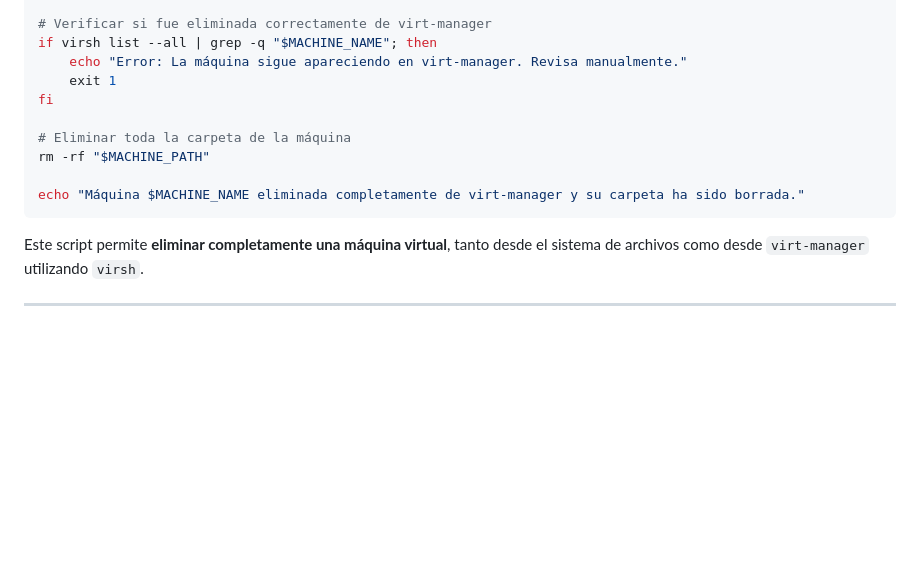
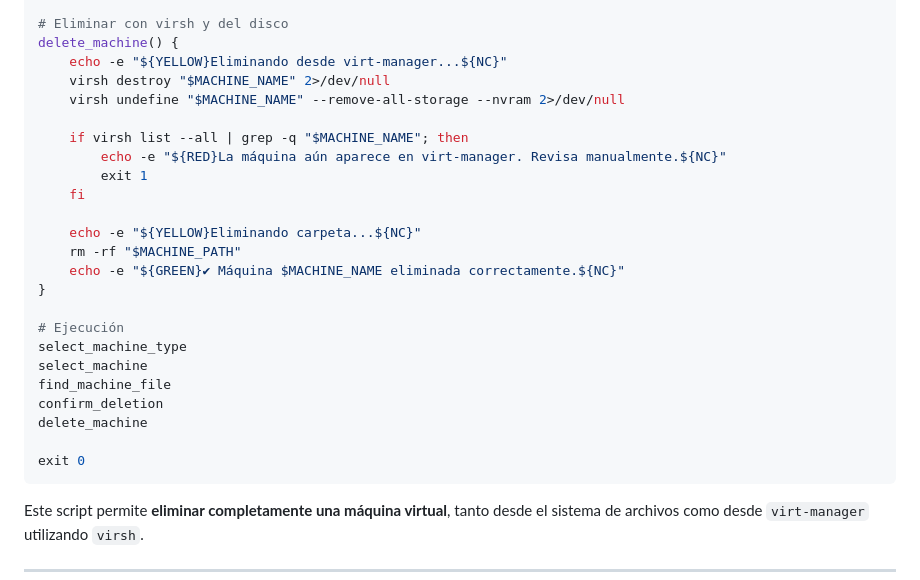
Before and after one commit to vgonsie/Proyecto-ASIR2, a Markdown page: README.md, the part around the change printed below. Rendered like a GitHub page; blank space fills up the shorter version.

````diff
--- a/README.md
+++ b/README.md
@@ -695,14 +726,28 @@ virsh undefine "$MACHINE_NAME" --remove-all-storage --nvram 2>/dev/null
 
-# Verificar si fue eliminada correctamente de virt-manager
-if virsh list --all | grep -q "$MACHINE_NAME"; then
-    echo "Error: La máquina sigue apareciendo en virt-manager. Revisa manualmente."
-    exit 1
-fi
+# Eliminar con virsh y del disco
+delete_machine() {
+    echo -e "${YELLOW}Eliminando desde virt-manager...${NC}"
+    virsh destroy "$MACHINE_NAME" 2>/dev/null
+    virsh undefine "$MACHINE_NAME" --remove-all-storage --nvram 2>/dev/null
 
-# Eliminar toda la carpeta de la máquina
-rm -rf "$MACHINE_PATH"
+    if virsh list --all | grep -q "$MACHINE_NAME"; then
+        echo -e "${RED}La máquina aún aparece en virt-manager. Revisa manualmente.${NC}"
+        exit 1
+    fi
 
-echo "Máquina $MACHINE_NAME eliminada completamente de virt-manager y su carpeta ha sido borrada."
+    echo -e "${YELLOW}Eliminando carpeta...${NC}"
+    rm -rf "$MACHINE_PATH"
+    echo -e "${GREEN}✔ Máquina $MACHINE_NAME eliminada correctamente.${NC}"
+}
+
+# Ejecución
+select_machine_type
+select_machine
+find_machine_file
+confirm_deletion
+delete_machine
+
+exit 0
 ```
 
 Este script permite **eliminar completamente una máquina virtual**, tanto desde el sistema de archivos como desde `virt-manager` utilizando `virsh`.
````
Also changed, not shown: other parts of README.md (+80 -49 lines).
